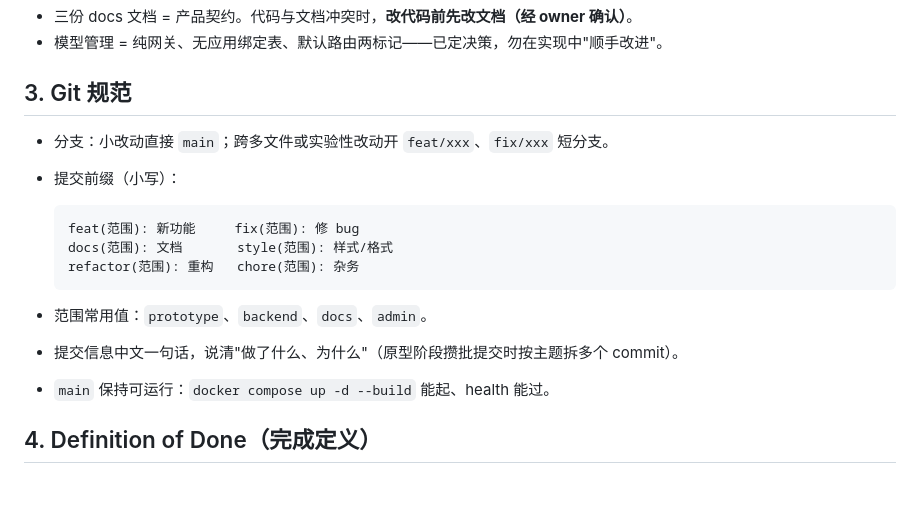
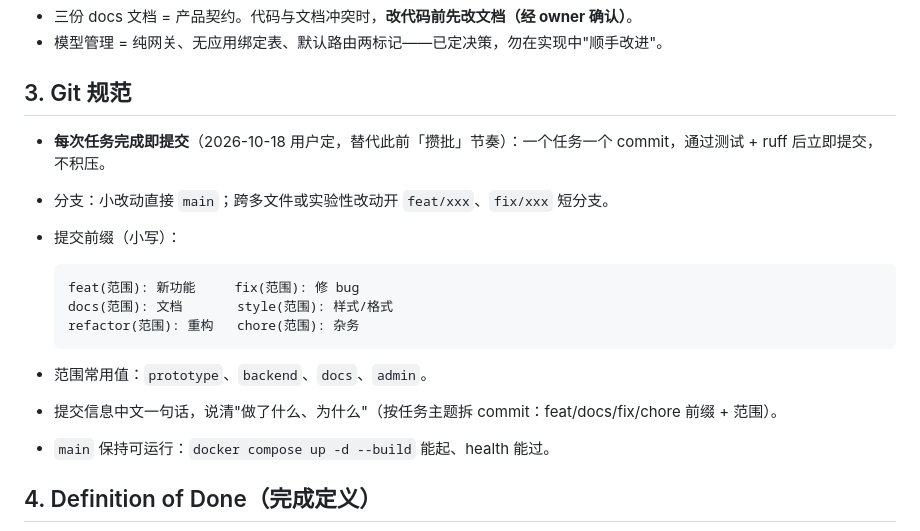
Before and after one commit to XiaoPang-Huang/lumencafe, a Markdown page: docs/团队协作规范-v1.md, the part around the change. Rendered like a GitHub page; blank space fills up the shorter version.

Commit message:
docs(协作规范): 每任务完成即提交——废除攒批节奏（用户 2026-10-18 定）

````diff
--- a/docs/团队协作规范-v1.md
+++ b/docs/团队协作规范-v1.md
@@ -59,6 +59,7 @@
 
 ## 3. Git 规范
 
+- **每次任务完成即提交**（2026-10-18 用户定，替代此前「攒批」节奏）：一个任务一个 commit，通过测试 + ruff 后立即提交，不积压。
 - 分支：小改动直接 `main`；跨多文件或实验性改动开 `feat/xxx`、`fix/xxx` 短分支。
 - 提交前缀（小写）：
 
@@ -69,7 +70,7 @@
   ```
 
 - 范围常用值：`prototype`、`backend`、`docs`、`admin`。
-- 提交信息中文一句话，说清"做了什么、为什么"（原型阶段攒批提交时按主题拆多个 commit）。
+- 提交信息中文一句话，说清"做了什么、为什么"（按任务主题拆 commit：feat/docs/fix/chore 前缀 + 范围）。
 - `main` 保持可运行：`docker compose up -d --build` 能起、health 能过。
 
 ## 4. Definition of Done（完成定义）
````
